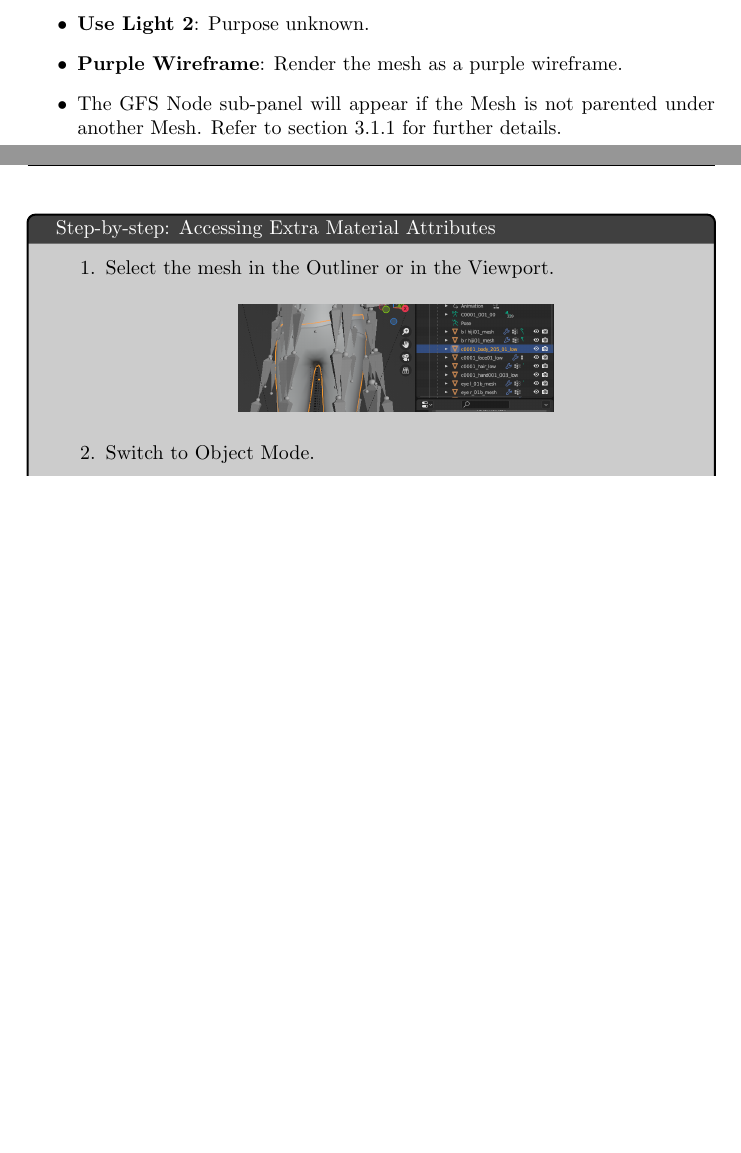
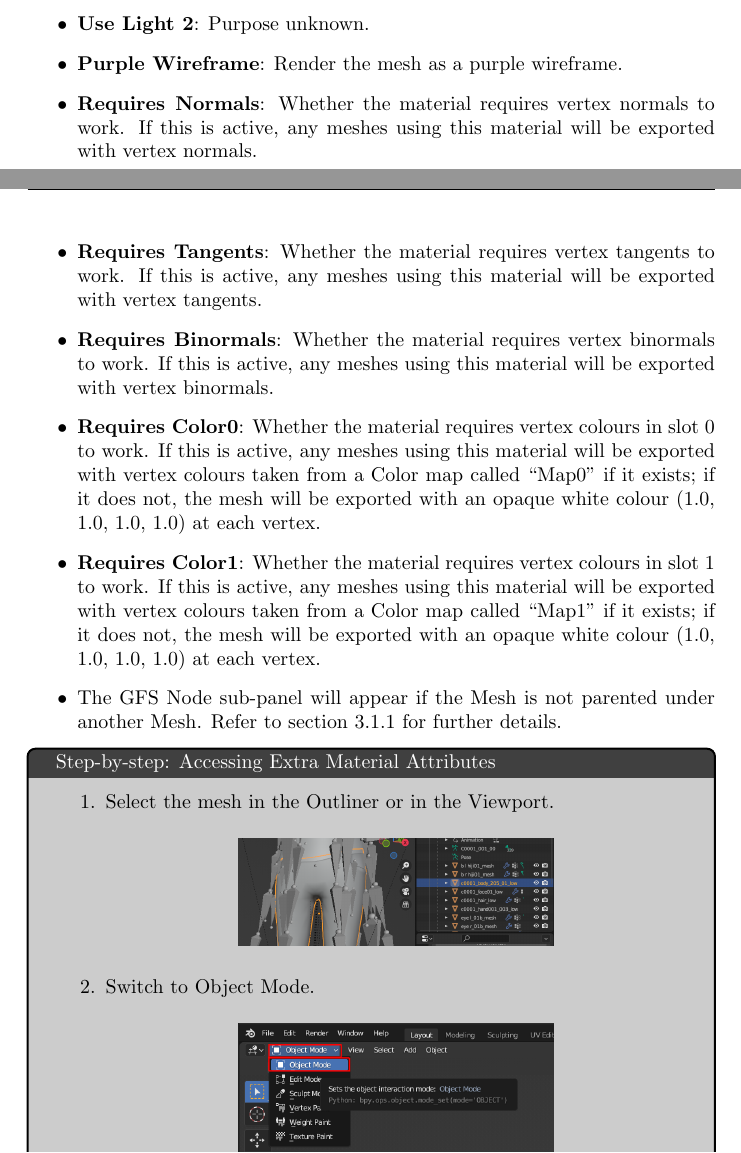
Before and after one commit to Pherakki/BlenderToolsForGFS, a LaTeX document (docs/documentation.tex): two parts of pages 19 and 20 of 42, joined at a grey line, cut so that both start at the same text, the shorter picture padded with empty space. Compiled offline with pdfLaTeX.

Commit message:
ADD: Update description of how vertex attributes are exported

```diff
--- a/docs/documentation.tex
+++ b/docs/documentation.tex
@@ -421,6 +420,11 @@ meaning that up to 8 maps are allowed per mesh.
 \item \textbf{Enable UV Anims}: Allow the UV coordinates of the mesh to be animated.
 \item \textbf{Use Light 2}: Purpose unknown.
 \item \textbf{Purple Wireframe}: Render the mesh as a purple wireframe.
+\item \textbf{Requires Normals}: Whether the material requires vertex normals to work. If this is active, any meshes using this material will be exported with vertex normals.
+\item \textbf{Requires Tangents}: Whether the material requires vertex tangents to work. If this is active, any meshes using this material will be exported with vertex tangents.
+\item \textbf{Requires Binormals}: Whether the material requires vertex binormals to work. If this is active, any meshes using this material will be exported with vertex binormals.
+\item \textbf{Requires Color0}: Whether the material requires vertex colours in slot 0 to work. If this is active, any meshes using this material will be exported with vertex colours taken from a Color map called ``Map0" if it exists; if it does not, the mesh will be exported with an opaque white colour (1.0, 1.0, 1.0, 1.0) at each vertex.
+\item \textbf{Requires Color1}: Whether the material requires vertex colours in slot 1 to work. If this is active, any meshes using this material will be exported with vertex colours taken from a Color map called ``Map1" if it exists; if it does not, the mesh will be exported with an opaque white colour (1.0, 1.0, 1.0, 1.0) at each vertex.
 \item The GFS Node sub-panel will appear if the Mesh is not parented under another Mesh. Refer to section \ref{SECTION::EditingBones} for further details.
 \end{itemize}
 \begin{guide}{Accessing Extra Material Attributes}
```
Also changed, not shown: docs/documentation.tex (6 more changed lines).
